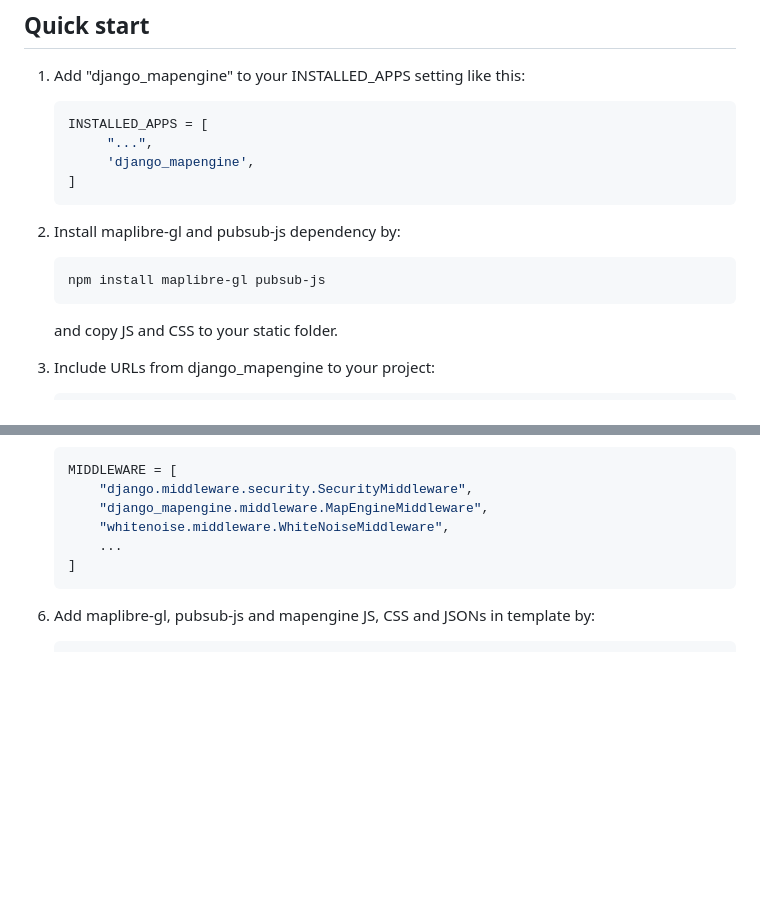
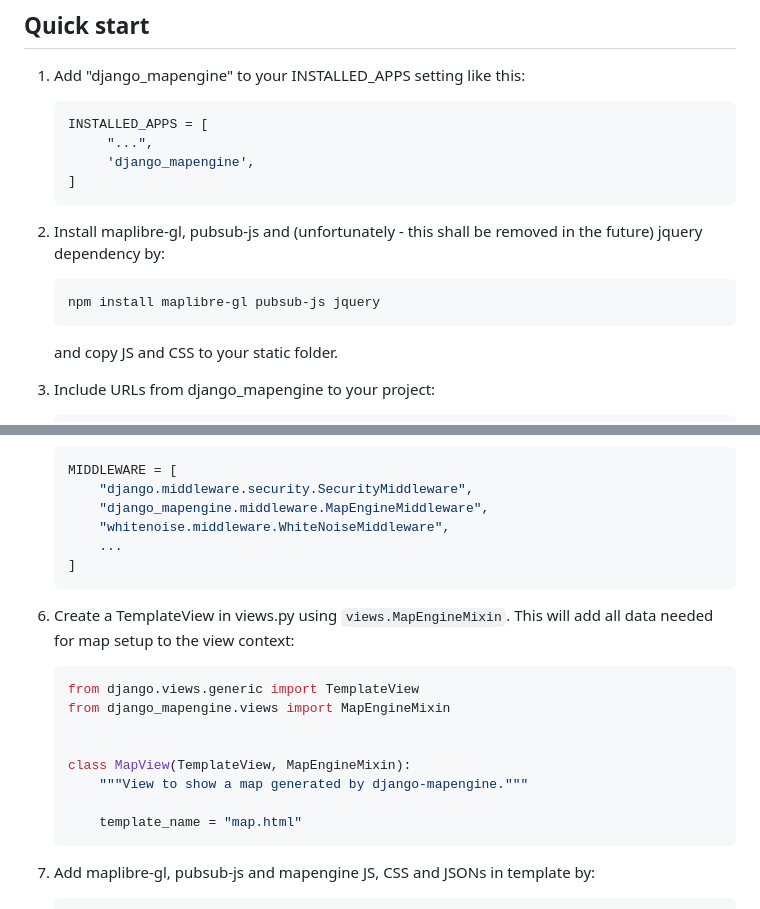
Before and after one commit to rl-institut/django-mapengine, a Markdown page: README.md, 2 parts joined by grey strips. GitHub-like rendering; blank space fills up the shorter version.

````diff
--- a/README.md
+++ b/README.md
@@ -21,9 +21,9 @@ Maplibre must be installed (i.e. via npm) and provided as JS framework
         'django_mapengine',
    ]
    ```
-2. Install maplibre-gl and pubsub-js dependency by:
+2. Install maplibre-gl, pubsub-js and (unfortunately - this shall be removed in the future) jquery dependency by:
    ```shell
-   npm install maplibre-gl pubsub-js
+   npm install maplibre-gl pubsub-js jquery
    ```
    and copy JS and CSS to your static folder.
 
@@ -80,6 +80,19 @@ Maplibre must be installed (i.e. via npm) and provided as JS framework
    ]
    ```
 
+6. Create a TemplateView in views.py using `views.MapEngineMixin`.
+   This will add all data needed for map setup to the view context:
+   ```python
+   from django.views.generic import TemplateView
+   from django_mapengine.views import MapEngineMixin
+
+
+   class MapView(TemplateView, MapEngineMixin):
+       """View to show a map generated by django-mapengine."""
+
+       template_name = "map.html"
+   ```
+
 6. Add maplibre-gl, pubsub-js and mapengine JS, CSS and JSONs in template by:
    ```html
    {% block javascript %}
````
Also changed, not shown: other parts of README.md (+1 -0 lines).
